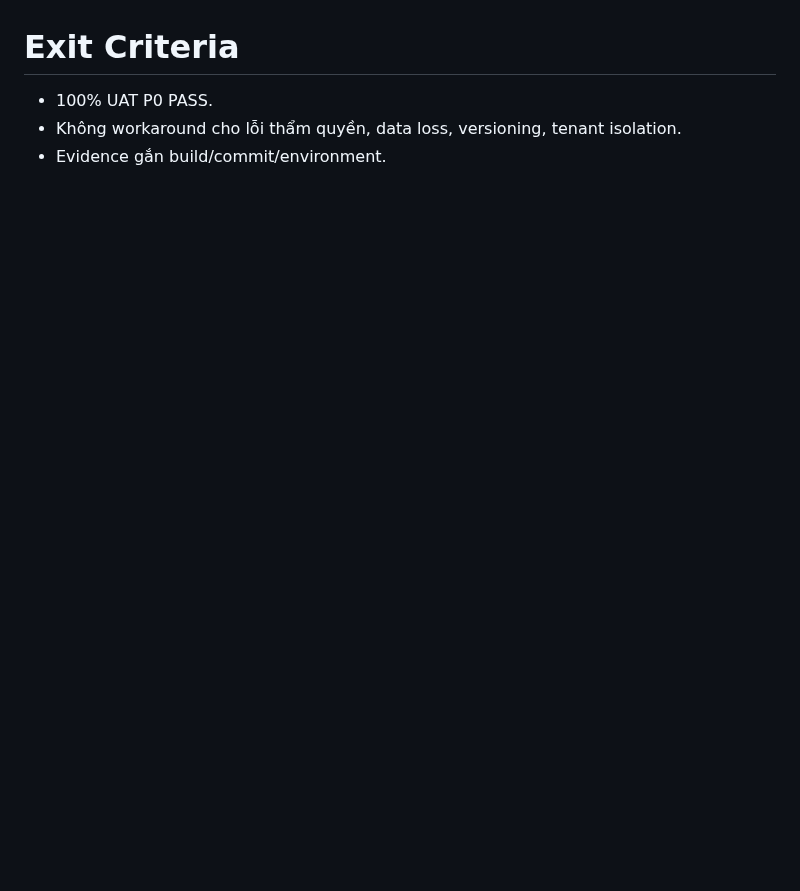
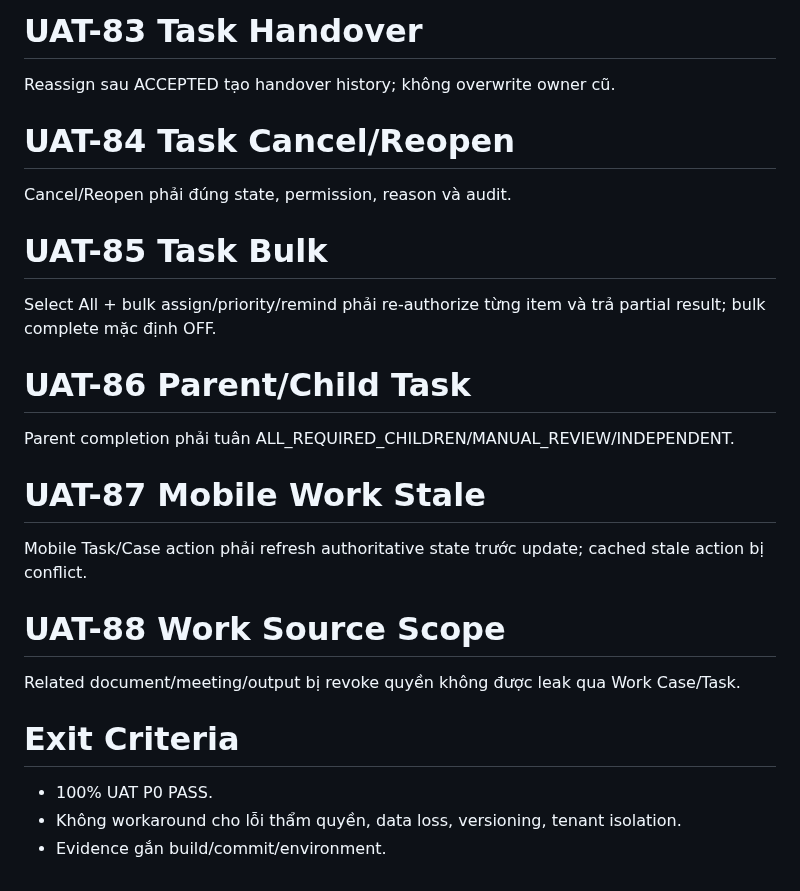
Before and after one commit to thinv/VWork, a Markdown page: docs/09-testing/VWORK-CORE-BUSINESS-UAT-SCENARIOS-v1.0.md, the part around one of its changes. Rendered like a GitHub page; blank space fills up the shorter version.

```diff
--- a/docs/09-testing/VWORK-CORE-BUSINESS-UAT-SCENARIOS-v1.0.md
+++ b/docs/09-testing/VWORK-CORE-BUSINESS-UAT-SCENARIOS-v1.0.md
@@ -240,3 +270,21 @@ Mobile approval phải refresh submitted version/state trước action; stale/of
+# UAT-83 Task Handover
+Reassign sau ACCEPTED tạo handover history; không overwrite owner cũ.
+
+# UAT-84 Task Cancel/Reopen
+Cancel/Reopen phải đúng state, permission, reason và audit.
+
+# UAT-85 Task Bulk
+Select All + bulk assign/priority/remind phải re-authorize từng item và trả partial result; bulk complete mặc định OFF.
+
+# UAT-86 Parent/Child Task
+Parent completion phải tuân ALL_REQUIRED_CHILDREN/MANUAL_REVIEW/INDEPENDENT.
+
+# UAT-87 Mobile Work Stale
+Mobile Task/Case action phải refresh authoritative state trước update; cached stale action bị conflict.
+
+# UAT-88 Work Source Scope
+Related document/meeting/output bị revoke quyền không được leak qua Work Case/Task.
+
 # Exit Criteria
 - 100% UAT P0 PASS.
 - Không workaround cho lỗi thẩm quyền, data loss, versioning, tenant isolation.
```
Also changed, not shown: other parts of docs/09-testing/VWORK-CORE-BUSINESS-UAT-SCENARIOS-v1.0.md (+30 -0 lines).
